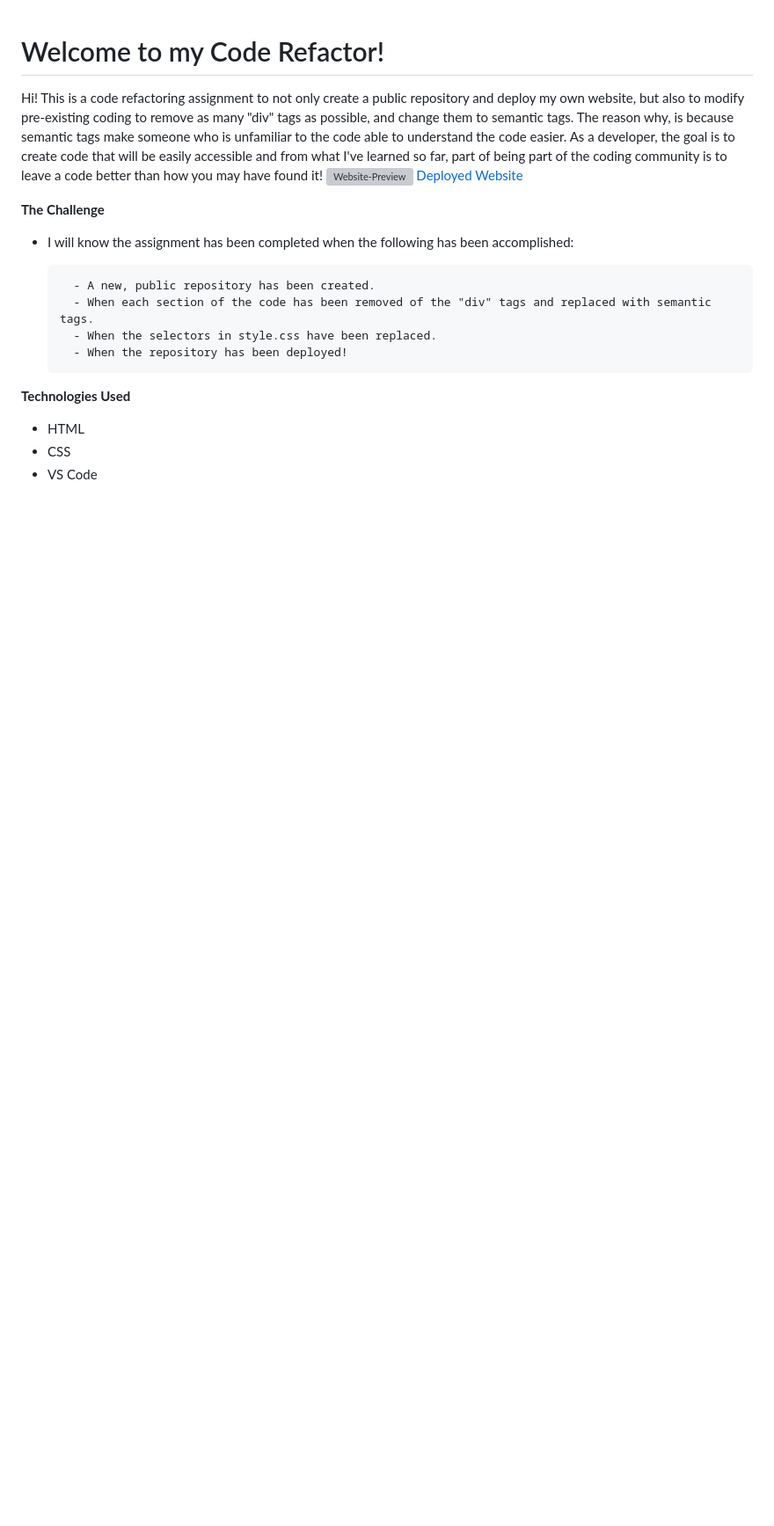
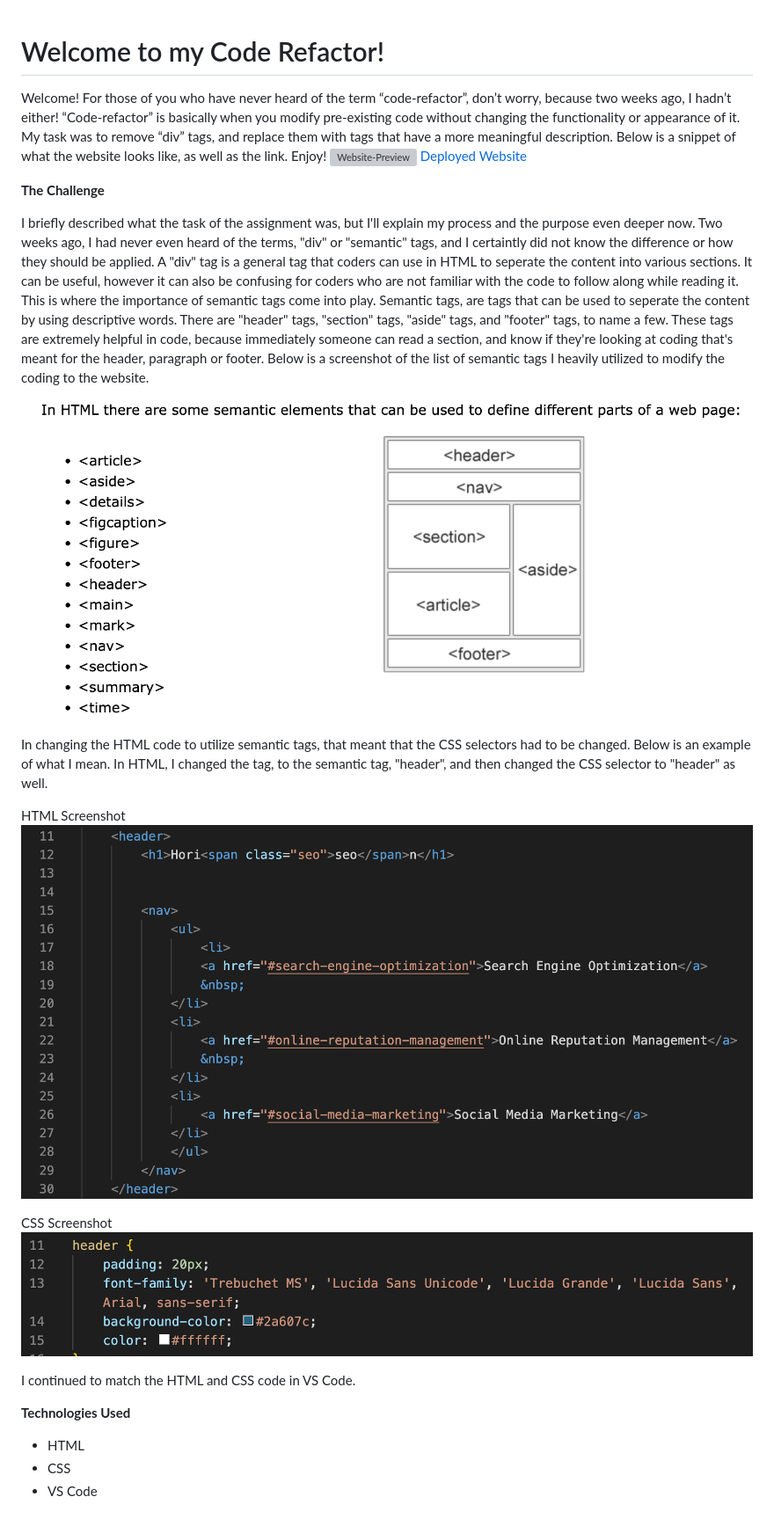
Before and after one commit to AmyLipscomb/code-refactor, a Markdown page: README.md, the part around the change. Shown: that part at 88% size. Rendered like a GitHub page; pictures changed too: assets/images/HeaderCSS.png (added), assets/images/HeaderHTML.png (added), assets/images/SemanticTagPicture.png (added); blank space fills up the shorter version; grey boxes are pictures that could not be loaded.

Commit message:
Revised README again and added in more pictures for the README

```diff
--- a/README.md
+++ b/README.md
@@ -1,17 +1,24 @@
 # Welcome to my Code Refactor!
 
-Hi! This is a code refactoring assignment to not only create a public repository and deploy my own website, but also to modify pre-existing coding to remove as many "div" tags as possible, and change them to semantic tags. The reason why, is because semantic tags make someone who is unfamiliar to the code able to understand the code easier. As a developer, the goal is to create code that will be easily accessible and from what I've learned so far, part of being part of the coding community is to leave a code better than how you may have found it!
+Welcome! For those of you who have never heard of the term “code-refactor”, don’t worry, because two weeks ago, I hadn’t either! “Code-refactor” is basically when you modify pre-existing code without changing the functionality or appearance of it. My task was to remove “div” tags, and replace them with tags that have a more meaningful description. Below is a snippet of what the website looks like, as well as the link. Enjoy!
 ![Website-Preview](./assets/images/WebsitePreview.png)
 [Deployed Website](https://amylipscomb.github.io/code-refactor/)
 
 <strong>The Challenge</strong>
 
- - I will know the assignment has been completed when the following has been accomplished:
+ I briefly described what the task of the assignment was, but I'll explain my process and the purpose even deeper now. Two weeks ago, I had never even heard of the terms, "div" or "semantic" tags, and I certaintly did not know the difference or how they should be applied. A "div" tag is a general tag that coders can use in HTML to seperate the content into various sections. It can be useful, however it can also be confusing for coders who are not familiar with the code to follow along while reading it. This is where the importance of semantic tags come into play. Semantic tags, are tags that can be used to seperate the content by using descriptive words. There are "header" tags, "section" tags, "aside" tags, and "footer" tags, to name a few. These tags are extremely helpful in code, because immediately someone can read a section, and know if they're looking at coding that's meant for the header, paragraph or footer. Below is a screenshot of the list of semantic tags I heavily utilized to modify the coding to the website.
 
-		 - A new, public repository has been created.
-		 - When each section of the code has been removed of the "div" tags and replaced with semantic tags.
-		 - When the selectors in style.css have been replaced.
-		 - When the repository has been deployed!
+ ![Semantic-Tag-Picture](./assets/images/SemanticTagPicture.png)
+
+In changing the HTML code to utilize semantic tags, that meant that the CSS selectors had to be changed. Below is an example of what I mean. In HTML, I changed the tag, to the semantic tag, "header", and then changed the CSS selector to "header" as well.
+
+HTML Screenshot
+![Header-HTML](./assets/images/HeaderHTML.png)
+
+CSS Screenshot
+![Header-CSS](./assets/images/HeaderCSS.png)
+
+I continued to match the HTML and CSS code in VS Code.
 
 <strong>Technologies Used</strong>
 
```
